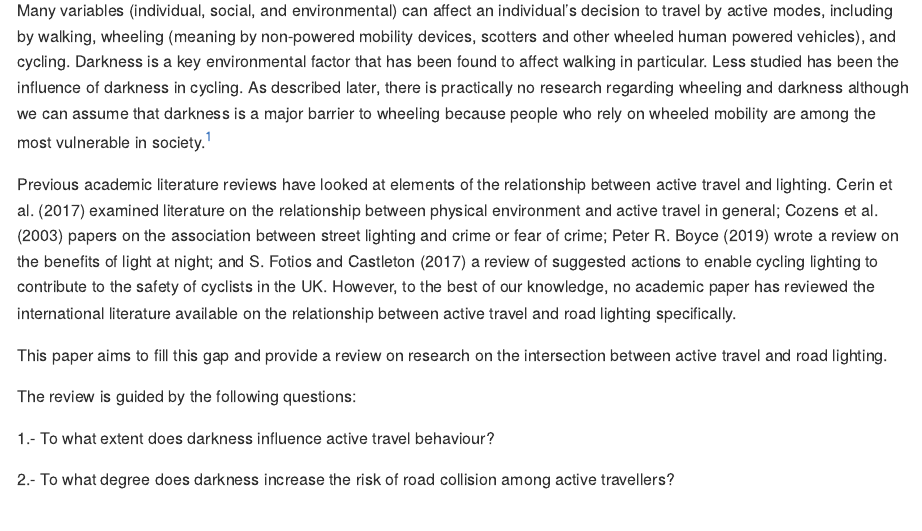
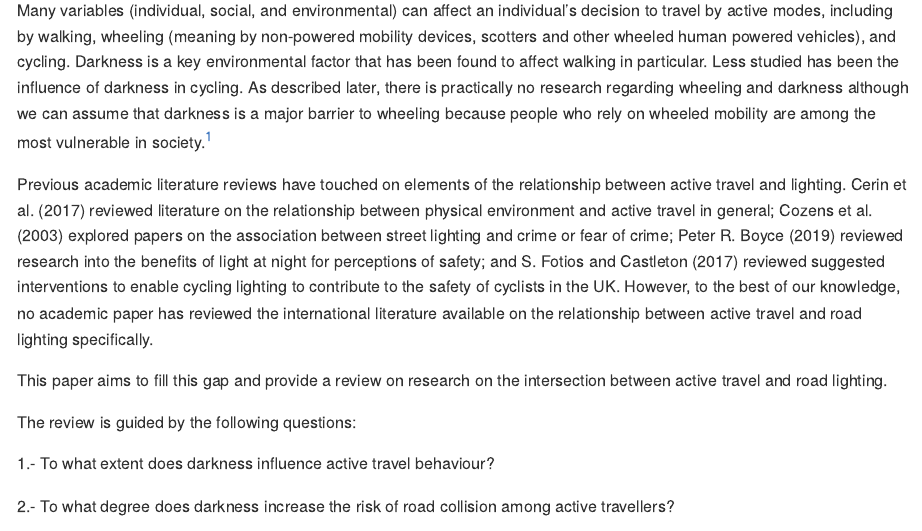
Before and after one commit to saturnlighting/literature-review, an R Markdown document (README.Rmd): the page in a window 1100 px wide, from 700 px down. The pictures show the output file README.md that the author committed with the source, drawn offline in the style of GitHub.

Commit message:
Tweak intro

````diff
--- a/README.Rmd
+++ b/README.Rmd
@@ -36,8 +36,8 @@ As described later, there is practically no research regarding wheeling and dark
 [^1]: The annual [Disability & Cycling](https://wheelsforwellbeing.org.uk/wp-content/uploads/2022/05/Disability-and-Cycling-Report-of-2021-national-survey-results.pdf) report by the charity Wheels for Wellbeing, for example, highlights the importance of mobility and active modes for disabled people.
     The report states that cycling "provides a sense of protection for those whose disability renders them visible and vulnerable when on foot" but does not discuss the impacts of darkness or lighting on feelings of vulnerability, reflecting gaps in the academic literature.
 
-Previous academic literature reviews have looked at elements of the relationship between active travel and lighting.
-@cerin_neighbourhood_2017 examined literature on the relationship between physical environment and active travel in general; @cozens_critical_2003 papers on the association between street lighting and crime or fear of crime; @boyce_benefits_2019 wrote a review on the benefits of light at night; and @fotios_lighting_2017 a review of suggested actions to enable cycling lighting to contribute to the safety of cyclists in the UK.
+Previous academic literature reviews have touched on elements of the relationship between active travel and lighting.
+@cerin_neighbourhood_2017 reviewed literature on the relationship between physical environment and active travel in general; @cozens_critical_2003 explored papers on the association between street lighting and crime or fear of crime; @boyce_benefits_2019 reviewed research into the benefits of light at night for perceptions of safety; and @fotios_lighting_2017 reviewed suggested interventions to enable cycling lighting to contribute to the safety of cyclists in the UK.
 However, to the best of our knowledge, no academic paper has reviewed the international literature available on the relationship between active travel and road lighting specifically.
 
 ```{=html}
````
Also changed, not shown: README.md.
